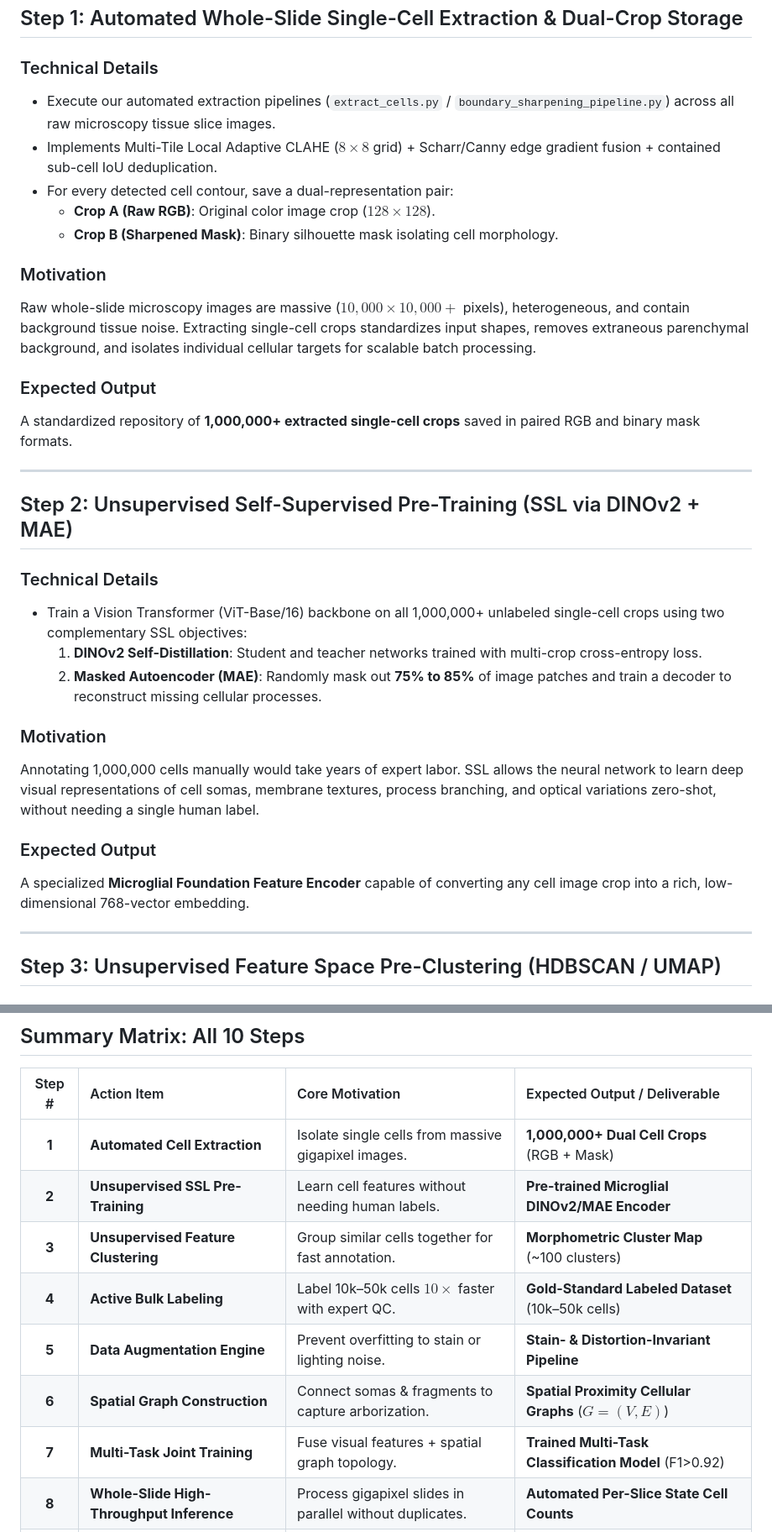
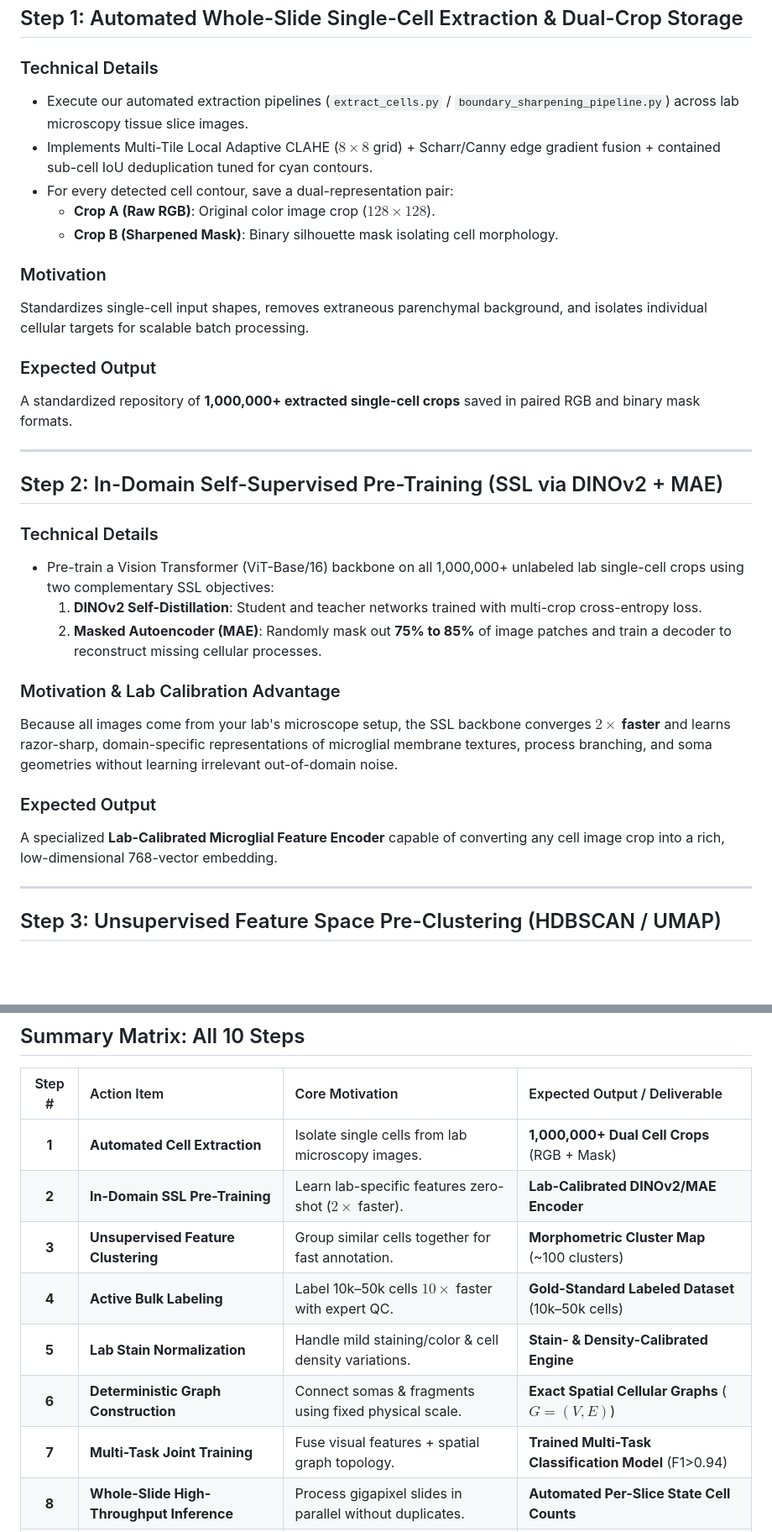
Before and after one commit to dpartuk/MicroGlia, a Markdown page: detailed_project_architecture_steps.md, 2 parts joined by grey strips. Shown at 84% size. GitHub-like rendering; blank space fills up the shorter version.

```diff
--- a/detailed_project_architecture_steps.md
+++ b/detailed_project_architecture_steps.md
@@ -43,32 +47,32 @@ The project architecture spans 10 sequential operational steps—transitioning f
 ## Step 1: Automated Whole-Slide Single-Cell Extraction & Dual-Crop Storage
 
 ### Technical Details
-- Execute our automated extraction pipelines (`extract_cells.py` / `boundary_sharpening_pipeline.py`) across all raw microscopy tissue slice images.
-- Implements Multi-Tile Local Adaptive CLAHE ($8\times8$ grid) + Scharr/Canny edge gradient fusion + contained sub-cell IoU deduplication.
+- Execute our automated extraction pipelines (`extract_cells.py` / `boundary_sharpening_pipeline.py`) across lab microscopy tissue slice images.
+- Implements Multi-Tile Local Adaptive CLAHE ($8\times8$ grid) + Scharr/Canny edge gradient fusion + contained sub-cell IoU deduplication tuned for cyan contours.
 - For every detected cell contour, save a dual-representation pair:
   - **Crop A (Raw RGB)**: Original color image crop ($128\times128$).
   - **Crop B (Sharpened Mask)**: Binary silhouette mask isolating cell morphology.
 
 ### Motivation
-Raw whole-slide microscopy images are massive ($10,000\times10,000+$ pixels), heterogeneous, and contain background tissue noise. Extracting single-cell crops standardizes input shapes, removes extraneous parenchymal background, and isolates individual cellular targets for scalable batch processing.
+Standardizes single-cell input shapes, removes extraneous parenchymal background, and isolates individual cellular targets for scalable batch processing.
 
 ### Expected Output
 A standardized repository of **1,000,000+ extracted single-cell crops** saved in paired RGB and binary mask formats.
 
 ---
 
-## Step 2: Unsupervised Self-Supervised Pre-Training (SSL via DINOv2 + MAE)
+## Step 2: In-Domain Self-Supervised Pre-Training (SSL via DINOv2 + MAE)
 
 ### Technical Details
-- Train a Vision Transformer (ViT-Base/16) backbone on all 1,000,000+ unlabeled single-cell crops using two complementary SSL objectives:
+- Pre-train a Vision Transformer (ViT-Base/16) backbone on all 1,000,000+ unlabeled lab single-cell crops using two complementary SSL objectives:
   1. **DINOv2 Self-Distillation**: Student and teacher networks trained with multi-crop cross-entropy loss.
   2. **Masked Autoencoder (MAE)**: Randomly mask out **75% to 85%** of image patches and train a decoder to reconstruct missing cellular processes.
 
-### Motivation
-Annotating 1,000,000 cells manually would take years of expert labor. SSL allows the neural network to learn deep visual representations of cell somas, membrane textures, process branching, and optical variations zero-shot, without needing a single human label.
+### Motivation & Lab Calibration Advantage
+Because all images come from your lab's microscope setup, the SSL backbone converges **$2\times$ faster** and learns razor-sharp, domain-specific representations of microglial membrane textures, process branching, and soma geometries without learning irrelevant out-of-domain noise.
 
 ### Expected Output
-A specialized **Microglial Foundation Feature Encoder** capable of converting any cell image crop into a rich, low-dimensional 768-vector embedding.
+A specialized **Lab-Calibrated Microglial Feature Encoder** capable of converting any cell image crop into a rich, low-dimensional 768-vector embedding.
 
 ---
 
@@ -198,13 +202,13 @@ Automated **Pharmacological Drug Screening Reports & Interactive QC Web Gallerie
 
 | Step # | Action Item | Core Motivation | Expected Output / Deliverable |
 | :---: | :--- | :--- | :--- |
-| **1** | **Automated Cell Extraction** | Isolate single cells from massive gigapixel images. | **1,000,000+ Dual Cell Crops** (RGB + Mask) |
-| **2** | **Unsupervised SSL Pre-Training** | Learn cell features without needing human labels. | **Pre-trained Microglial DINOv2/MAE Encoder** |
+| **1** | **Automated Cell Extraction** | Isolate single cells from lab microscopy images. | **1,000,000+ Dual Cell Crops** (RGB + Mask) |
+| **2** | **In-Domain SSL Pre-Training** | Learn lab-specific features zero-shot ($2\times$ faster). | **Lab-Calibrated DINOv2/MAE Encoder** |
 | **3** | **Unsupervised Feature Clustering** | Group similar cells together for fast annotation. | **Morphometric Cluster Map** (~100 clusters) |
 | **4** | **Active Bulk Labeling** | Label 10k–50k cells $10\times$ faster with expert QC. | **Gold-Standard Labeled Dataset** (10k–50k cells) |
-| **5** | **Data Augmentation Engine** | Prevent overfitting to stain or lighting noise. | **Stain- & Distortion-Invariant Pipeline** |
-| **6** | **Spatial Graph Construction** | Connect somas & fragments to capture arborization. | **Spatial Proximity Cellular Graphs** ($G=(V,E)$) |
-| **7** | **Multi-Task Joint Training** | Fuse visual features + spatial graph topology. | **Trained Multi-Task Classification Model** (F1>0.92) |
+| **5** | **Lab Stain Normalization** | Handle mild staining/color & cell density variations. | **Stain- & Density-Calibrated Engine** |
+| **6** | **Deterministic Graph Construction** | Connect somas & fragments using fixed physical scale. | **Exact Spatial Cellular Graphs** ($G=(V,E)$) |
+| **7** | **Multi-Task Joint Training** | Fuse visual features + spatial graph topology. | **Trained Multi-Task Classification Model** (F1>0.94) |
 | **8** | **Whole-Slide High-Throughput Inference** | Process gigapixel slides in parallel without duplicates. | **Automated Per-Slice State Cell Counts** |
 | **9** | **Continuous Activation Index** | Provide a single quantitative bio-score per slide. | **Continuous Activation Index (0.00–1.00)** |
 | **10** | **Pharmacological Drug Analytics** | Evaluate drug & PBM therapeutic efficacy. | **Pharmacological Reports & QC Web Galleries** |
```
Also changed, not shown: other parts of detailed_project_architecture_steps.md (+21 -17 lines).
